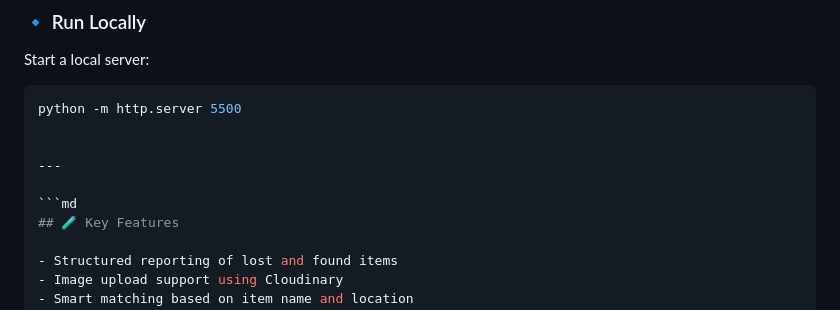
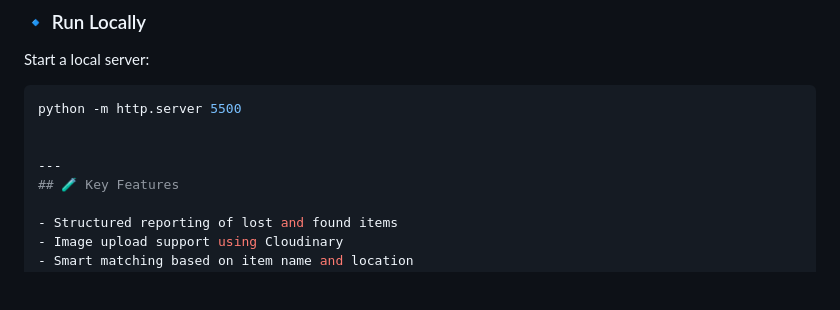
Before and after one commit to aanshigahlot1/RETRIVO, a Markdown page: README.md, the part around the change. Rendered like a GitHub page; blank space fills up the shorter version.

````diff
--- a/README.md
+++ b/README.md
@@ -100,8 +100,6 @@ python -m http.server 5500
 
 
 ---
-
-```md
 ## 🧪 Key Features
 
 - Structured reporting of lost and found items
````
